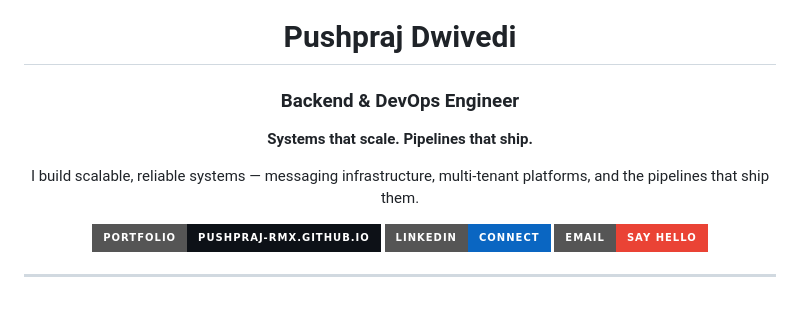
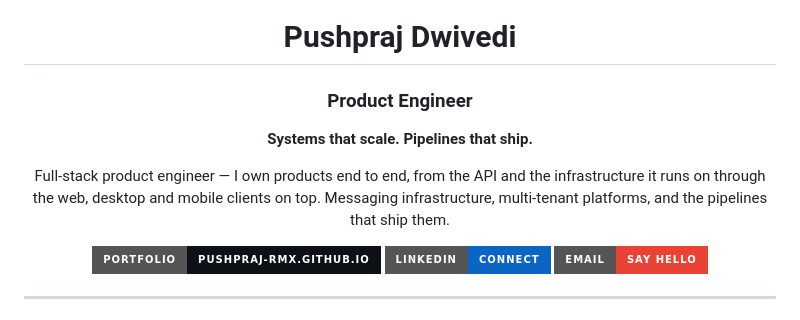
Before and after one commit to pushpraj-rmx/pushpraj-rmx, a Markdown page: README.md, the part around the change. Drawn GitHub-style; badges without logos.

Commit message:
Lead README with Product Engineer title

```diff
--- a/README.md
+++ b/README.md
@@ -2,12 +2,14 @@
 
 # Pushpraj Dwivedi
 
-### Backend &amp; DevOps Engineer
+### Product Engineer
 
 **Systems that scale. Pipelines that ship.**
 
-I build scalable, reliable systems — messaging infrastructure, multi-tenant
-platforms, and the pipelines that ship them.
+Full-stack product engineer — I own products end to end, from the API and the
+infrastructure it runs on through the web, desktop and mobile clients on top.
+Messaging infrastructure, multi-tenant platforms, and the pipelines that ship
+them.
 
 [![Portfolio](https://img.shields.io/badge/Portfolio-pushpraj--rmx.github.io-0D1117?style=for-the-badge&logo=githubpages&logoColor=white)](https://pushpraj-rmx.github.io/)
 [![LinkedIn](https://img.shields.io/badge/LinkedIn-Connect-0A66C2?style=for-the-badge&logo=linkedin&logoColor=white)](https://linkedin.com/in/pushpraj-rmx)
```
